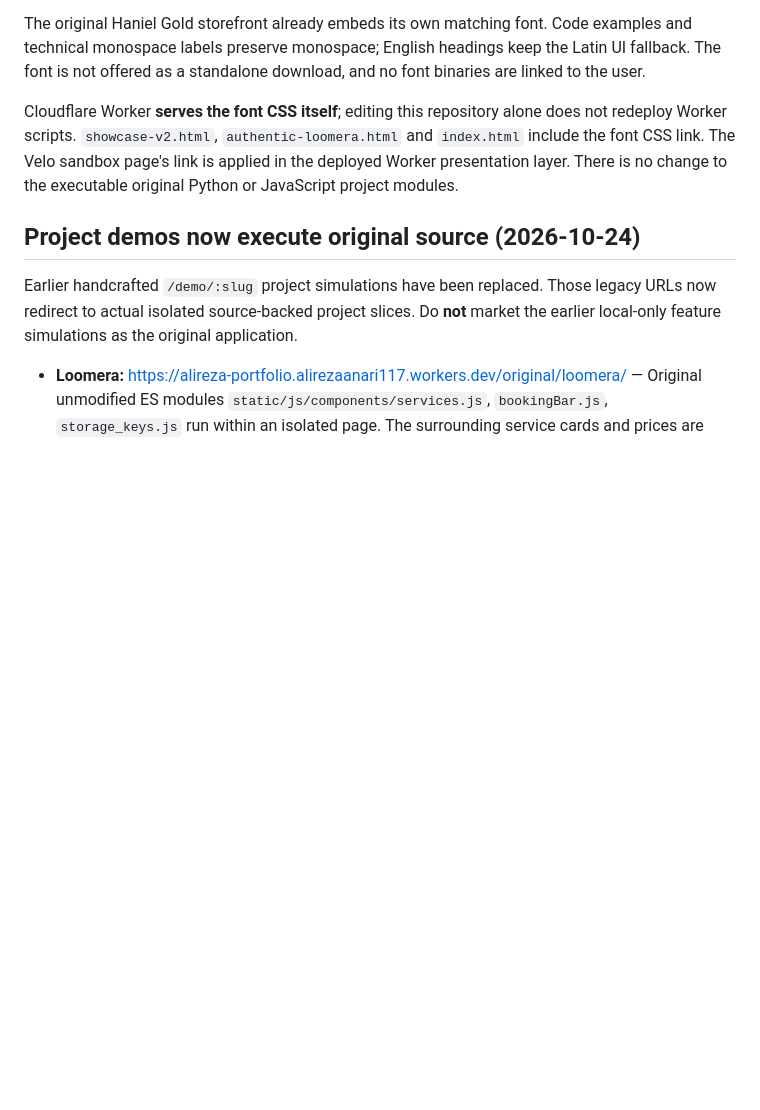
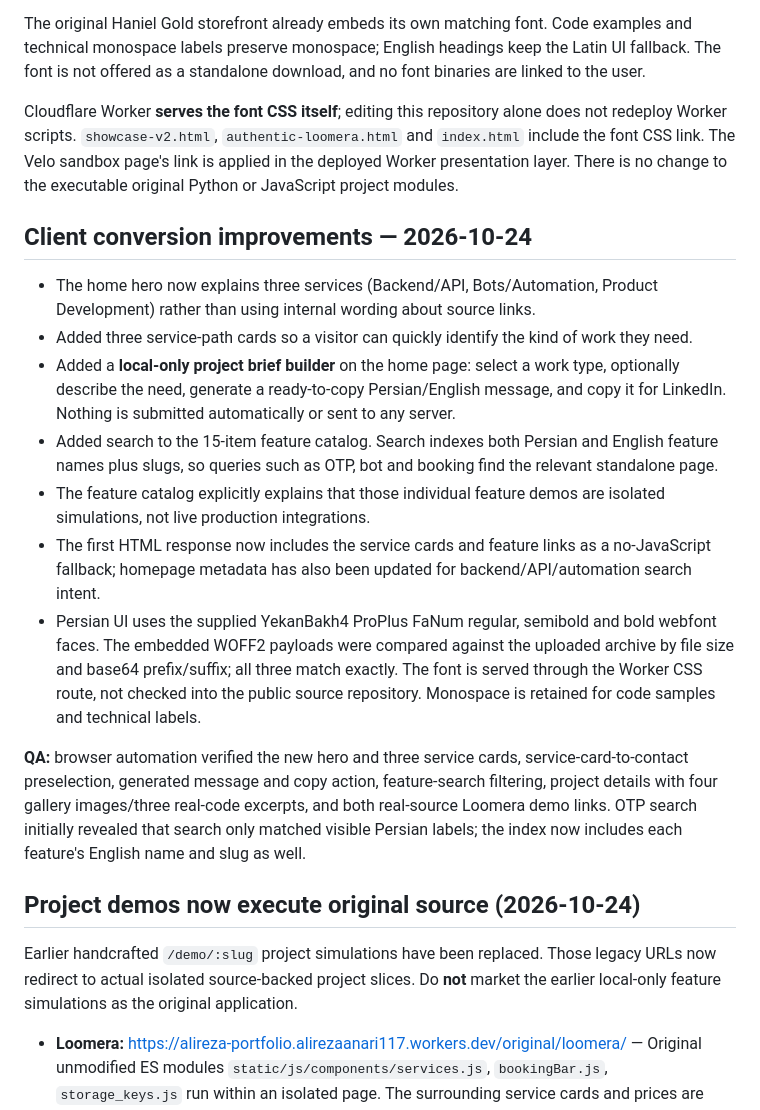
Before and after one commit to alireza-anari/alireza-anari, a Markdown page: portfolio-site/README.md, the part around the change. GitHub-like rendering; blank space fills up the shorter version.

Commit message:
Document client conversion improvements, feature search and local project brief

```diff
--- a/portfolio-site/README.md
+++ b/portfolio-site/README.md
@@ -25,6 +25,18 @@ The portfolio uses the owner's supplied **YekanBakh4 ProPlus / FaNum** font fami
 The original Haniel Gold storefront already embeds its own matching font. Code examples and technical monospace labels preserve monospace; English headings keep the Latin UI fallback. The font is not offered as a standalone download, and no font binaries are linked to the user.
 
 Cloudflare Worker **serves the font CSS itself**; editing this repository alone does not redeploy Worker scripts. `showcase-v2.html`, `authentic-loomera.html` and `index.html` include the font CSS link. The Velo sandbox page's link is applied in the deployed Worker presentation layer. There is no change to the executable original Python or JavaScript project modules.
+
+## Client conversion improvements — 2026-10-24
+
+- The home hero now explains three services (Backend/API, Bots/Automation, Product Development) rather than using internal wording about source links.
+- Added three service-path cards so a visitor can quickly identify the kind of work they need.
+- Added a **local-only project brief builder** on the home page: select a work type, optionally describe the need, generate a ready-to-copy Persian/English message, and copy it for LinkedIn. Nothing is submitted automatically or sent to any server.
+- Added search to the 15-item feature catalog. Search indexes both Persian and English feature names plus slugs, so queries such as OTP, bot and booking find the relevant standalone page.
+- The feature catalog explicitly explains that those individual feature demos are isolated simulations, not live production integrations.
+- The first HTML response now includes the service cards and feature links as a no-JavaScript fallback; homepage metadata has also been updated for backend/API/automation search intent.
+- Persian UI uses the supplied YekanBakh4 ProPlus FaNum regular, semibold and bold webfont faces. The embedded WOFF2 payloads were compared against the uploaded archive by file size and base64 prefix/suffix; all three match exactly. The font is served through the Worker CSS route, not checked into the public source repository. Monospace is retained for code samples and technical labels.
+
+**QA:** browser automation verified the new hero and three service cards, service-card-to-contact preselection, generated message and copy action, feature-search filtering, project details with four gallery images/three real-code excerpts, and both real-source Loomera demo links. OTP search initially revealed that search only matched visible Persian labels; the index now includes each feature's English name and slug as well.
 
 ## Project demos now execute original source (2026-10-24)
 
```
